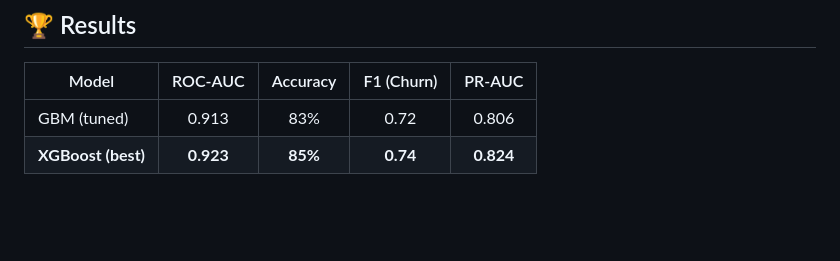
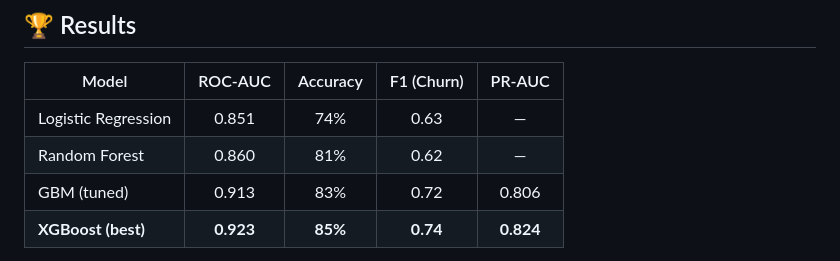
Before and after one commit to Rexkarthi/SAAS-CUSTOMER-INTELLIGENCE_AND_CHURN_PREDICTION, a Markdown page: README.md, the part around one of its changes. Rendered like a GitHub page; blank space fills up the shorter version.

```diff
--- a/README.md
+++ b/README.md
@@ -45,6 +45,8 @@ The standalone dashboard shows real-time model metrics, feature importance, risk
 
 | Model | ROC-AUC | Accuracy | F1 (Churn) | PR-AUC |
 |-------|:-------:|:--------:|:----------:|:------:|
+| Logistic Regression | 0.851 | 74% | 0.63 | — |
+| Random Forest | 0.860 | 81% | 0.62 | — |
 | GBM (tuned) | 0.913 | 83% | 0.72 | 0.806 |
 | **XGBoost (best)** | **0.923** | **85%** | **0.74** | **0.824** |
 
```
Also changed, not shown: other parts of README.md (+2 -2 lines).
